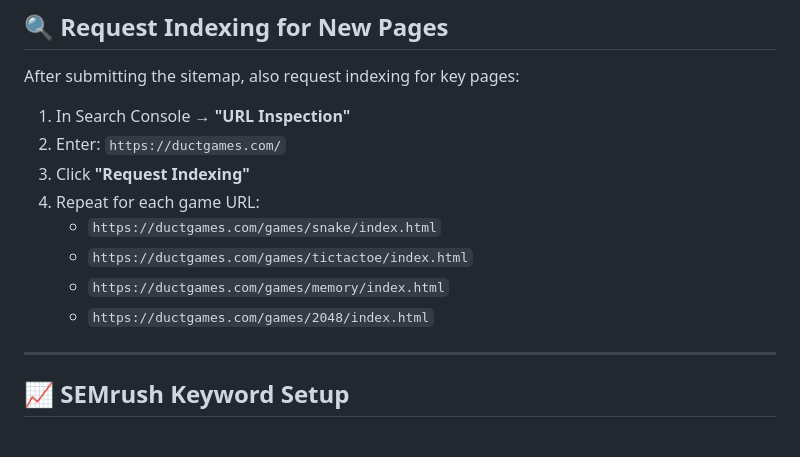
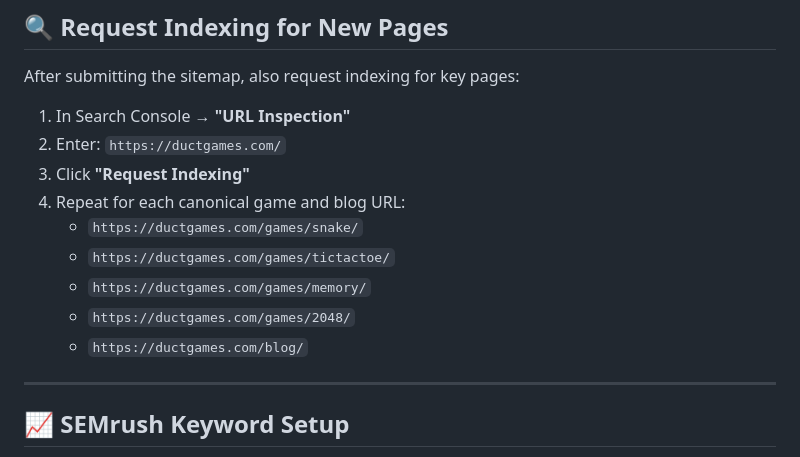
Before and after one commit to shivampandeyy97-cmd/Ductgames, a Markdown page: SEARCH-CONSOLE-GUIDE.md, the part around the change. Drawn GitHub-style.

Commit message:
docs: align Search Console guide URL inspections with canonical trailing slash rules

```diff
--- a/SEARCH-CONSOLE-GUIDE.md
+++ b/SEARCH-CONSOLE-GUIDE.md
@@ -46,11 +46,12 @@ After submitting the sitemap, also request indexing for key pages:
 1. In Search Console → **"URL Inspection"**
 2. Enter: `https://ductgames.com/`
 3. Click **"Request Indexing"**
-4. Repeat for each game URL:
-   - `https://ductgames.com/games/snake/index.html`
-   - `https://ductgames.com/games/tictactoe/index.html`
-   - `https://ductgames.com/games/memory/index.html`
-   - `https://ductgames.com/games/2048/index.html`
+4. Repeat for each canonical game and blog URL:
+   - `https://ductgames.com/games/snake/`
+   - `https://ductgames.com/games/tictactoe/`
+   - `https://ductgames.com/games/memory/`
+   - `https://ductgames.com/games/2048/`
+   - `https://ductgames.com/blog/`
 
 ---
 
```
